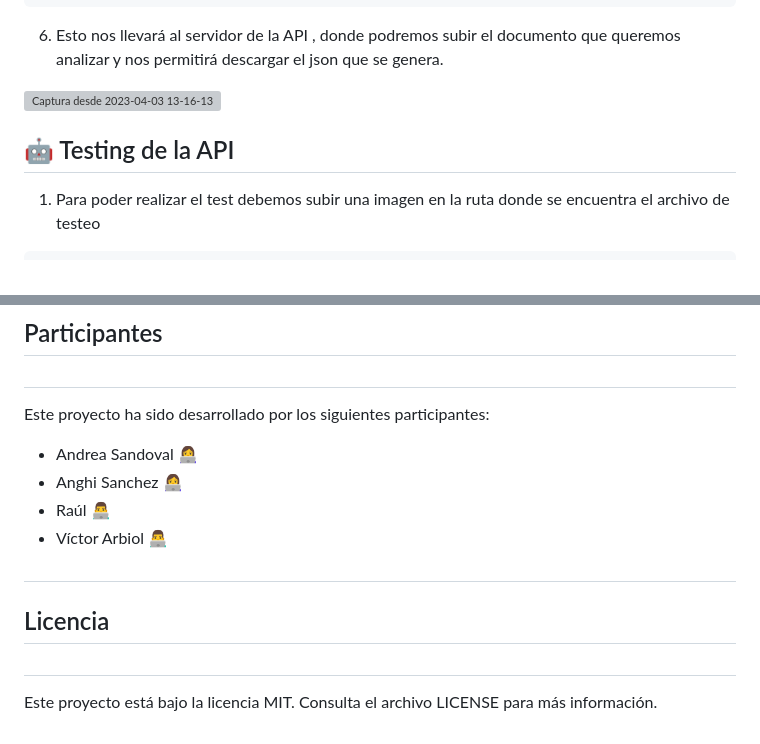
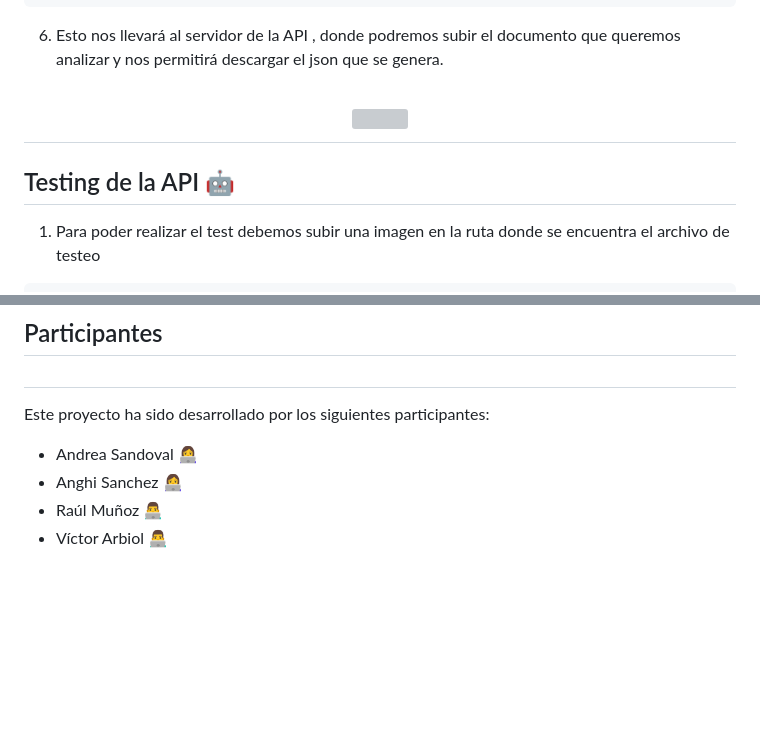
Before and after one commit to Factoria-F5-AI-Bootcamp-1-Edicion/OCR_Capgemini, a Markdown page: README.md, 2 parts joined by grey strips. GitHub-like rendering; blank space fills up the shorter version; grey boxes are pictures that could not be loaded.

````diff
--- a/README.md
+++ b/README.md
@@ -70,9 +70,11 @@ flask run
 ```
 6. Esto nos llevará al servidor de la API , donde podremos subir el documento que queremos analizar y nos permitirá descargar el json que se genera.
 
-![Captura desde 2023-04-03 13-16-13](https://user-images.githubusercontent.com/108665291/229494203-67fa85d8-8e67-4d04-9b65-5541ba339a0b.png)
+<h1 align="center">
+  <img align="center" width="350" height="200" src="https://user-images.githubusercontent.com/108665291/229494203-67fa85d8-8e67-4d04-9b65-5541ba339a0b.png">
+</h1>
 
-## 🤖 Testing de la API
+## Testing de la API 🤖
 1. Para poder realizar el test debemos subir una imagen en la ruta donde se encuentra el archivo de testeo
 ```
 ejemplo : parte_test.jpg
@@ -160,11 +161,5 @@ Este proyecto ha sido desarrollado por los siguientes participantes:
 
 - Andrea Sandoval  👩‍💻
 - Anghi Sanchez  👩‍💻
-- Raúl 👨‍💻
+- Raúl Muñoz 👨‍💻
 - Víctor Arbiol 👨‍💻
-
-#
-## Licencia
-#
-
-Este proyecto está bajo la licencia MIT. Consulta el archivo LICENSE para más información.
````
Also changed, not shown: other parts of README.md (+9 -10 lines).
